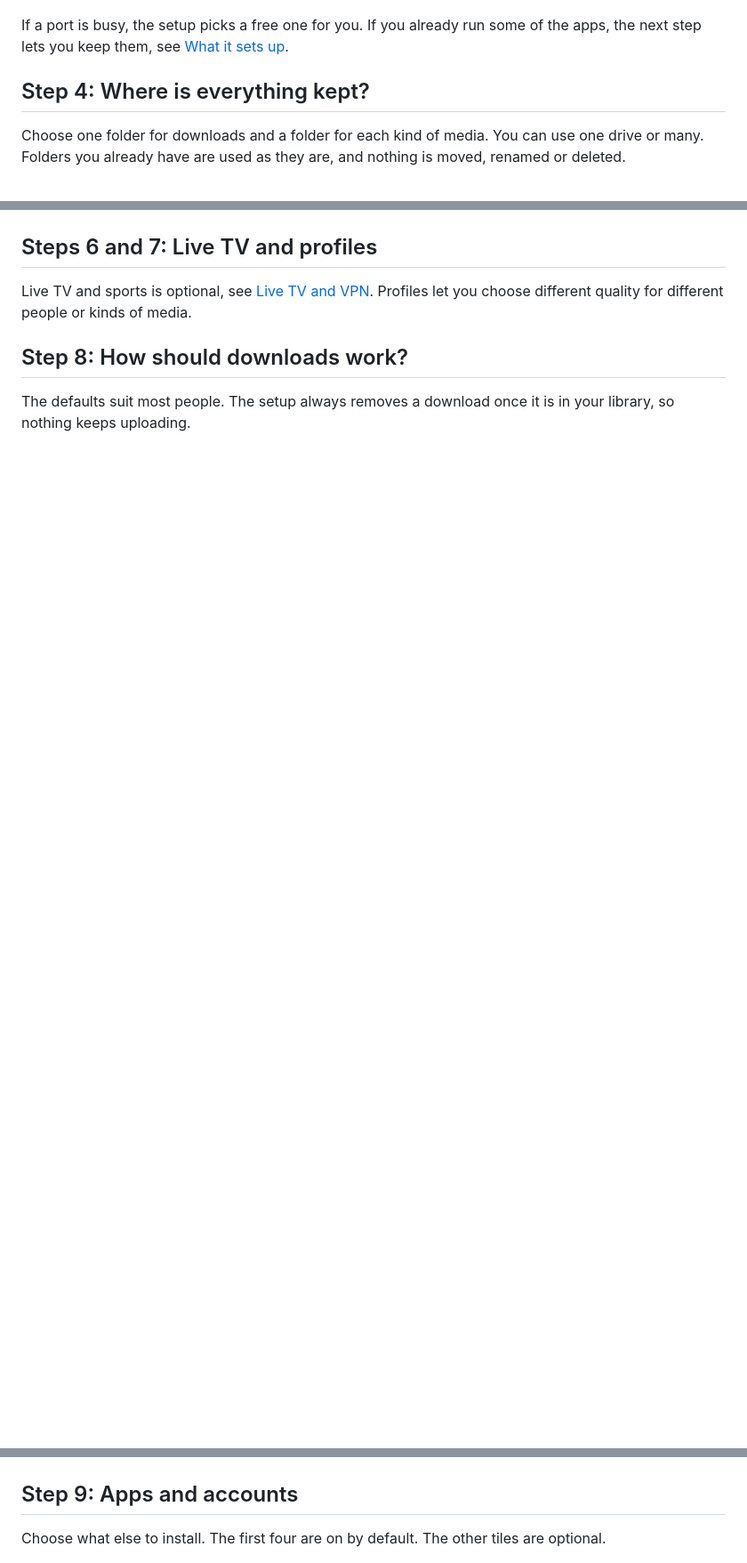
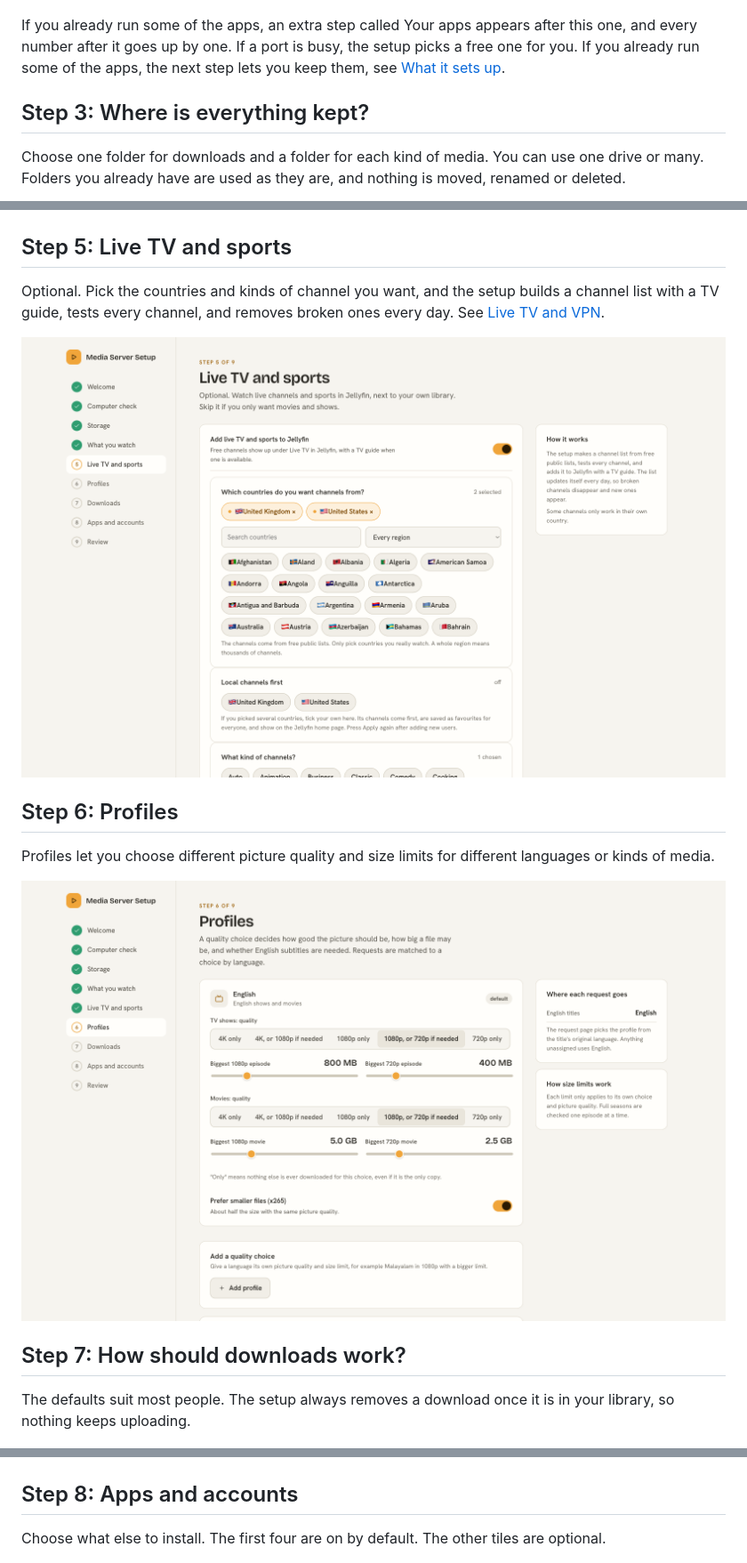
Before and after one commit to Hikki-dev/media-server-setup, a Markdown page: docs/Getting started.md, 3 parts joined by grey strips. Shown at 89% size. GitHub-like rendering; pictures changed too: docs/images/step-6-live-tv.png (added), docs/images/step-7-profiles.png (added); blank space fills up the shorter version.

```diff
--- a/docs/Getting started.md
+++ b/docs/Getting started.md
@@ -30,9 +30,9 @@ The setup checks Docker, your system, the network ports it needs, and whether yo
 
 ![Computer check](images/step-2-computer-check.png)
 
-If a port is busy, the setup picks a free one for you. If you already run some of the apps, the next step lets you keep them, see [What it sets up](What%20it%20sets%20up.md).
+If you already run some of the apps, an extra step called Your apps appears after this one, and every number after it goes up by one. If a port is busy, the setup picks a free one for you. If you already run some of the apps, the next step lets you keep them, see [What it sets up](What%20it%20sets%20up.md).
 
-## Step 4: Where is everything kept?
+## Step 3: Where is everything kept?
 
 Choose one folder for downloads and a folder for each kind of media. You can use one drive or many. Folders you already have are used as they are, and nothing is moved, renamed or deleted.
 
@@ -48,17 +52,25 @@ Press a quick choice, or tick things yourself. Each choice changes the quality r
 
 ![What do you watch](images/step-5-what-you-watch.png)
 
-## Steps 6 and 7: Live TV and profiles
+## Step 5: Live TV and sports
 
-Live TV and sports is optional, see [Live TV and VPN](Live%20TV%20and%20VPN.md). Profiles let you choose different quality for different people or kinds of media.
+Optional. Pick the countries and kinds of channel you want, and the setup builds a channel list with a TV guide, tests every channel, and removes broken ones every day. See [Live TV and VPN](Live%20TV%20and%20VPN.md).
 
-## Step 8: How should downloads work?
+![Live TV and sports](images/step-6-live-tv.png)
+
+## Step 6: Profiles
+
+Profiles let you choose different picture quality and size limits for different languages or kinds of media.
+
+![Profiles](images/step-7-profiles.png)
+
+## Step 7: How should downloads work?
 
 The defaults suit most people. The setup always removes a download once it is in your library, so nothing keeps uploading.
 
 ![Downloads](images/step-8-downloads.png)
 
-## Step 9: Apps and accounts
+## Step 8: Apps and accounts
 
 Choose what else to install. The first four are on by default. The other tiles are optional.
 
```
Also changed, not shown: other parts of docs/Getting started.md (+6 -2 lines), README.md (+74 -11 lines), docs/images/step-4-folder-picker.png (added).
